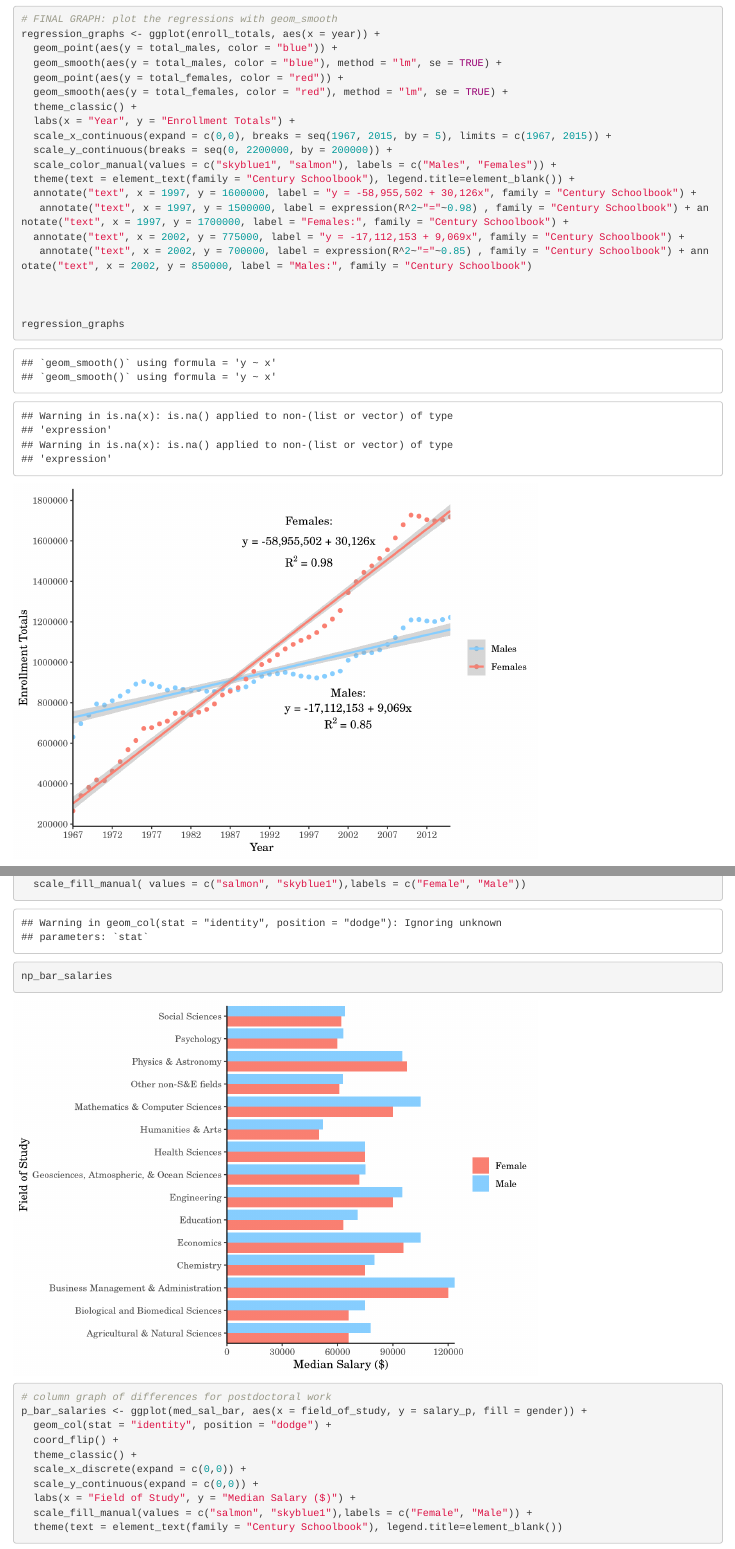
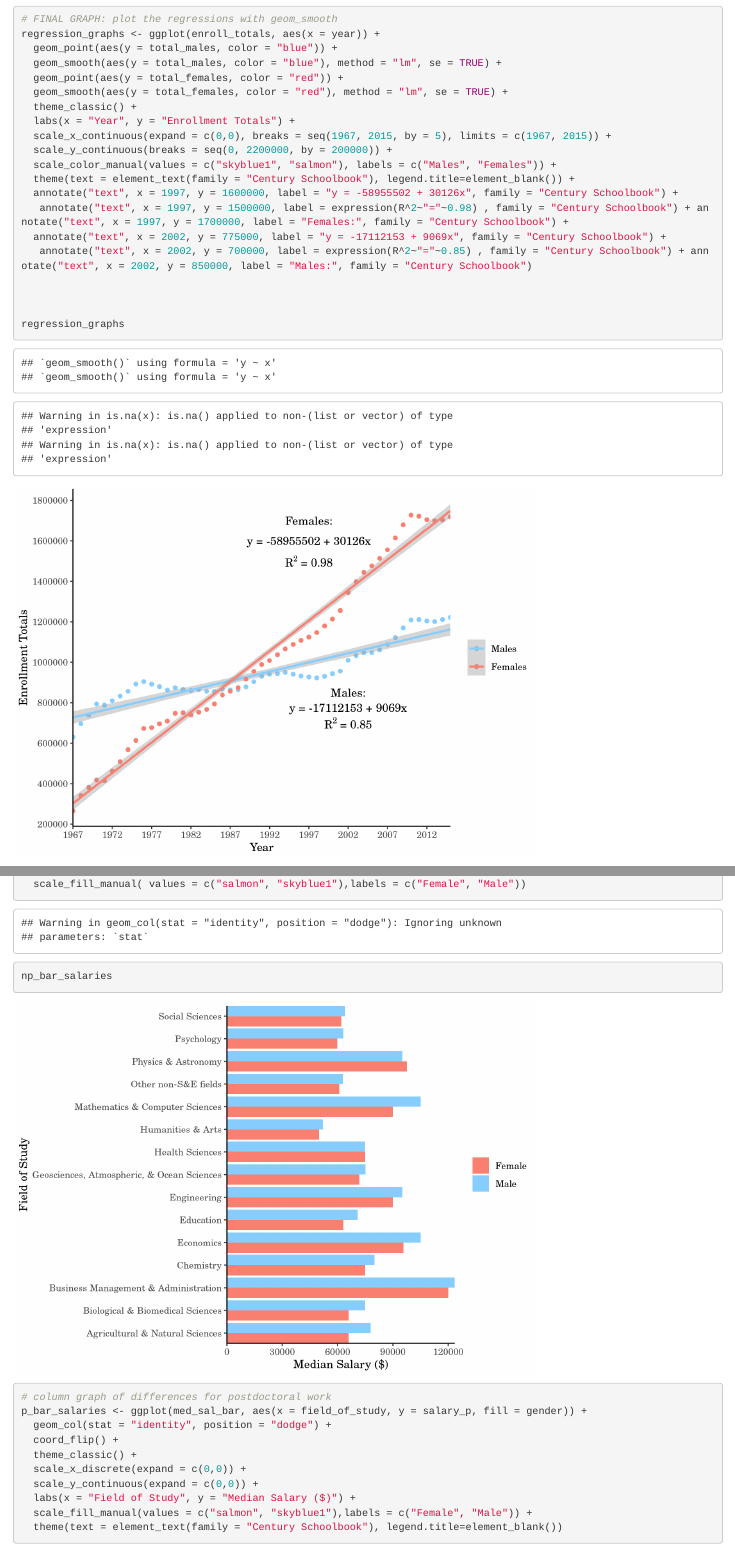
Before and after one commit to gclawson1/assignment-5-suh, an R Markdown document (Assignment-5-suh.Rmd): the page in a window 1100 px wide, from 6170 px down, and a second part further down, joined at a grey line. Rendered offline with R 4.5, knitr and Pandoc, with nearby package versions; some code elsewhere in the file could not run offline.

Commit message:
asdfasdf

```diff
--- a/Assignment-5-suh.Rmd
+++ b/Assignment-5-suh.Rmd
@@ -142,9 +142,9 @@ regression_graphs <- ggplot(enroll_totals, aes(x = year)) +
   scale_y_continuous(breaks = seq(0, 2200000, by = 200000)) +
   scale_color_manual(values = c("skyblue1", "salmon"), labels = c("Males", "Females")) +
   theme(text = element_text(family = "Century Schoolbook"), legend.title=element_blank()) +
-  annotate("text", x = 1997, y = 1600000, label = "y = -58,955,502 + 30,126x", family = "Century Schoolbook") +
+  annotate("text", x = 1997, y = 1600000, label = "y = -58955502 + 30126x", family = "Century Schoolbook") +
    annotate("text", x = 1997, y = 1500000, label = expression(R^2~"="~0.98) , family = "Century Schoolbook") + annotate("text", x = 1997, y = 1700000, label = "Females:", family = "Century Schoolbook") +
-  annotate("text", x = 2002, y = 775000, label = "y = -17,112,153 + 9,069x", family = "Century Schoolbook") +
+  annotate("text", x = 2002, y = 775000, label = "y = -17112153 + 9069x", family = "Century Schoolbook") +
    annotate("text", x = 2002, y = 700000, label = expression(R^2~"="~0.85) , family = "Century Schoolbook") + annotate("text", x = 2002, y = 850000, label = "Males:", family = "Century Schoolbook")
 
 
--- a/med_sal_bar.csv
+++ b/med_sal_bar.csv
@@ -1,6 +1,6 @@
 field_of_study,salary_np,gender,salary_p
 Agricultural & Natural Sciences,"78,000",male,"42,750"
-Biological and Biomedical Sciences,"75,000",male,"42,000"
+Biological & Biomedical Sciences,"75,000",male,"42,000"
 Health Sciences,"75,000",male,"43,000"
 Chemistry,"80,000",male,"42,000"
 "Geosciences, Atmospheric, & Ocean Sciences","75,167",male,"50,000"
@@ -15,7 +15,7 @@ Humanities & Arts,"52,000",male,"45,000"
 Business Management & Administration,"123,500",male,"60,000"
 Other non-S&E fields,"62,800",male,"50,000"
 Agricultural & Natural Sciences,"66,000",female,"44,000"
-Biological and Biomedical Sciences,"66,000",female,"42,000"
+Biological & Biomedical Sciences,"66,000",female,"42,000"
 Health Sciences,"75,000",female,"43,250"
 Chemistry,"75,000",female,"42,000"
 "Geosciences, Atmospheric, & Ocean Sciences","71,750",female,"50,000"
```
